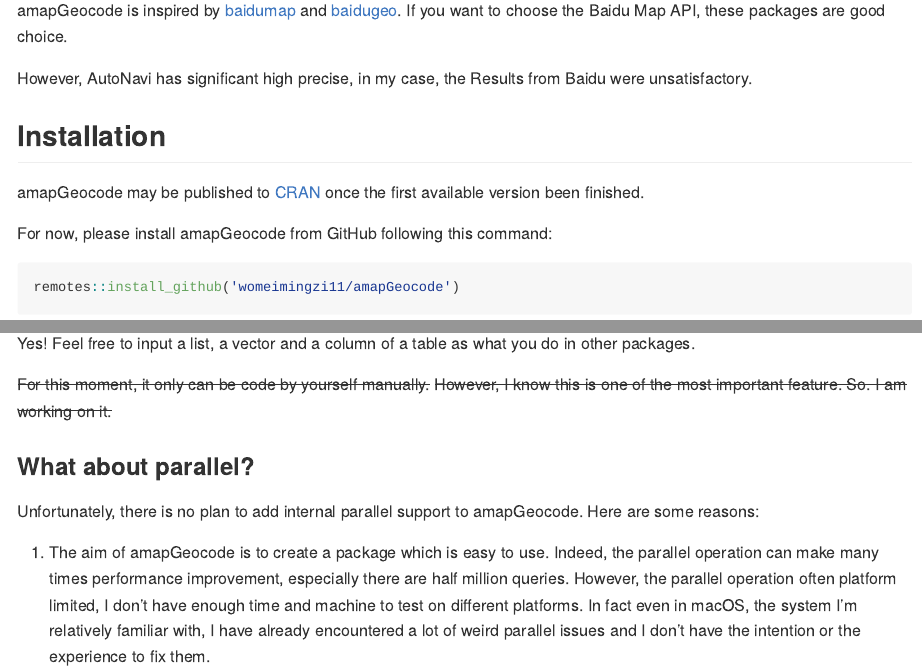
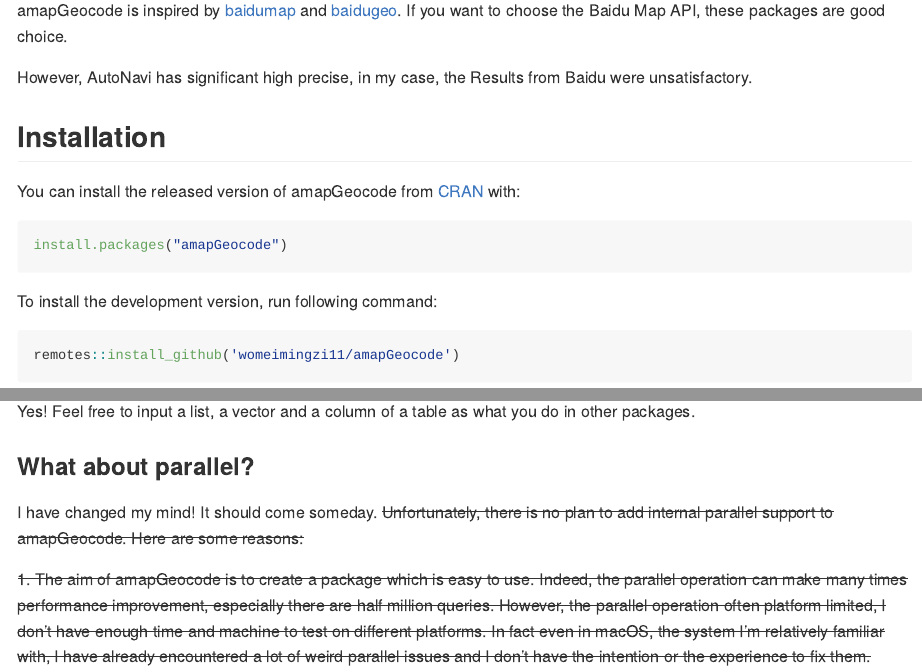
Before and after one commit to womeimingzi11/amapGeocode, an R Markdown document (README.Rmd): the page in a window 1100 px wide, from 640 px down before the commit and from 680 px down after it, so that both start at the same text, and a second part further down, joined at a grey line. Rendered offline with R 4.5, knitr and Pandoc, with nearby package versions; some code elsewhere in the file could not run offline; badge pictures from the web are left out.

Commit message:
Revise README

````diff
--- a/README.Rmd
+++ b/README.Rmd
@@ -37,18 +40,15 @@
 However, AutoNavi has significant high precise, in my case, the Results from Baidu were unsatisfactory.
 
 ## Installation
-amapGeocode may be published to [CRAN](https://CRAN.R-project.org) once the first available version been finished.
 
-For now, please install amapGeocode from GitHub following this command:
-```{r install by remotes, eval=FALSE, message=TRUE, include=TRUE}
+You can install the released version of amapGeocode from [CRAN](https://CRAN.R-project.org/package=amapGeocode) with:
+``` r
+install.packages("amapGeocode")
+```
+To install the development version, run following command:
+``` r
 remotes::install_github('womeimingzi11/amapGeocode')
 ```
-
-<!-- You can install the released version of amapGeocode from [CRAN](https://CRAN.R-project.org) with: -->
-
-<!-- ``` r -->
-<!-- install.packages("amapGeocode") -->
-<!-- ``` -->
 
 ## Usage
 ### Geocoding
@@ -200,10 +191,9 @@
 ### Can I input a data.frame to have a batch request?
 Yes! Feel free to input a list, a vector and a column of a table as what you do in other packages.
 
-~~For this moment, it only can be code by yourself manually.~~
-~~However, I know this is one of the most important feature. So. I am working on it.~~
+### What about parallel?
+I have changed my mind! It should come someday.
+~~Unfortunately, there is no plan to add internal parallel support to amapGeocode. Here are some reasons:~~
 
-### What about parallel?
-Unfortunately, there is no plan to add internal parallel support to amapGeocode. Here are some reasons:
+~~1. The aim of amapGeocode is to create a package which is easy to use. Indeed, the parallel operation can make many times performance improvement, especially there are half million queries. However, the parallel operation often platform limited, I don't have enough time and machine to test on different platforms. In fact even in macOS, the system I'm relatively familiar with, I have already encountered a lot of weird parallel issues and I don't have the intention or the experience to fix them.~~
 
-1. The aim of amapGeocode is to create a package which is easy to use. Indeed, the parallel operation can make many times performance improvement, especially there are half million queries. However, the parallel operation often platform limited, I don't have enough time and machine to test on different platforms. In fact even in macOS, the system I'm relatively familiar with, I have already encountered a lot of weird parallel issues and I don't have the intention or the experience to fix them.
````
Also changed, not shown: README.md, README.Rmd (21 more changed lines).
